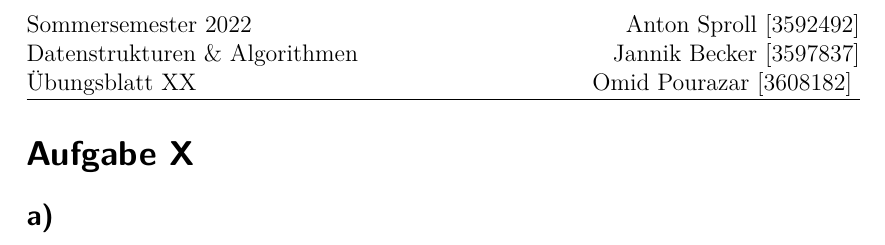
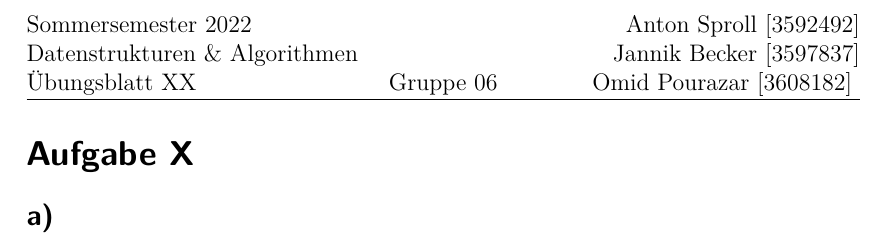
Before and after one commit to fewpews/DSA-ExXX-template, a LaTeX document (LaTeX/ExXX_BeckerPourazarSproll.tex): part of page 2 of 2, cut so that both start at the same text. Compiled offline with pdfLaTeX.

Commit message:
Added group number

```diff
--- a/LaTeX/ExXX_BeckerPourazarSproll.tex
+++ b/LaTeX/ExXX_BeckerPourazarSproll.tex
@@ -23,6 +23,7 @@
 \def \courseFull {Datenstrukturen \& Algorithmen}
 \def \semester {Sommersemester 2022}
 %\def \semester {Wintersemester 2022}
+\def \groupNumber {Gruppe 06}
 
 \def \memberA {Anton Sproll}
 \def \memberB {Jannik Becker}
@@ -63,6 +64,9 @@
 	\memberA ~[\memberAMartikel] \\
 	\memberB ~[\memberBMartikel] \\
 	\memberC ~[\memberCMartikel]
+}
+\chead{
+	\groupNumber
 }
 \lhead{
 	\semester \\
```
Also changed, not shown: LaTeX/ExXX_BeckerPourazarSproll.pdf.
